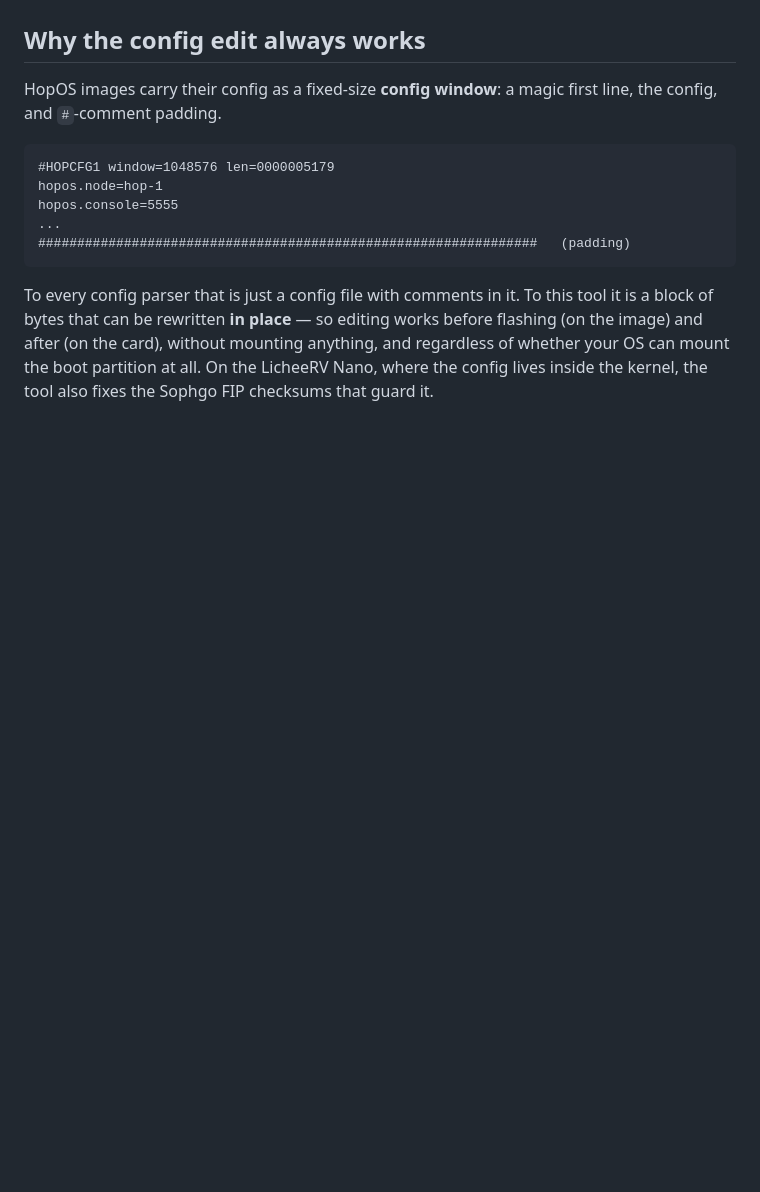
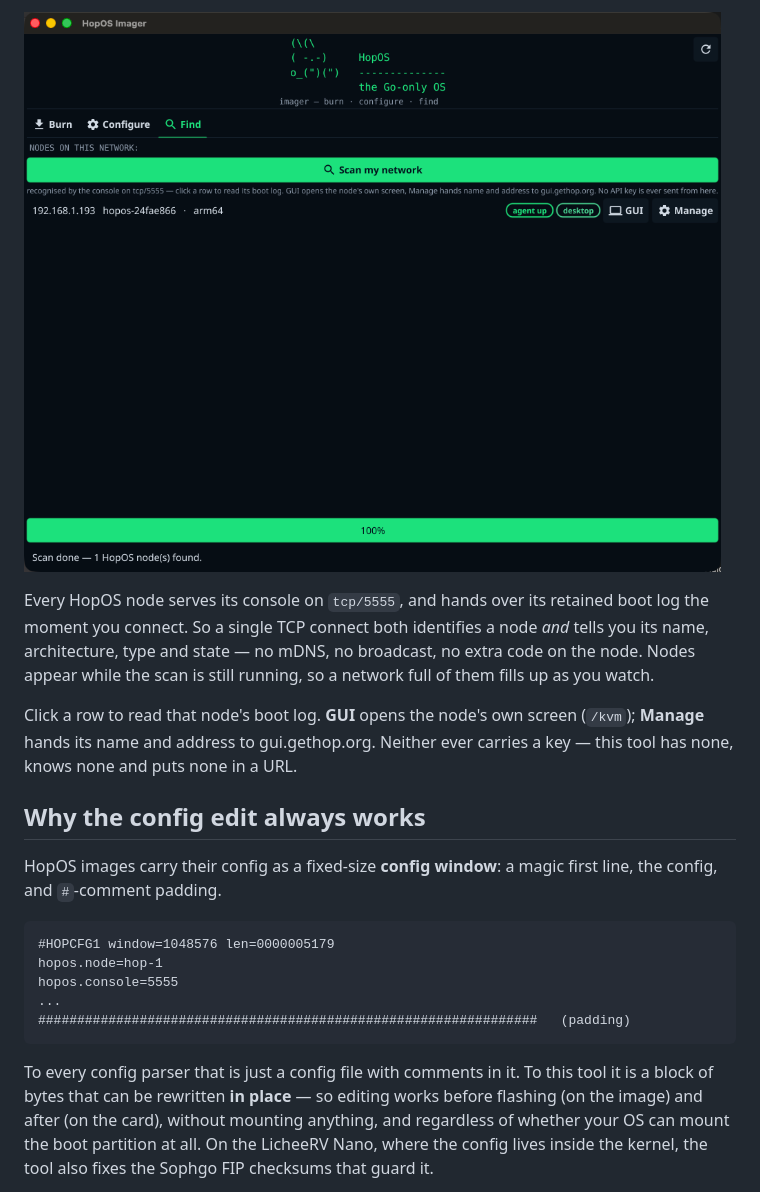
Before and after one commit to hop-os/hop-imager, a Markdown page: README.md, the part around one of its changes. Drawn GitHub-style; pictures changed too: docs/find.png (added); blank space fills up the shorter version.

```diff
--- a/README.md
+++ b/README.md
@@ -33,3 +52,14 @@ log. Nodes appear in the list while the scan is still running.
+![FIND tab](docs/find.png)
+
+Every HopOS node serves its console on `tcp/5555`, and hands over its retained
+boot log the moment you connect. So a single TCP connect both identifies a node
+*and* tells you its name, architecture, type and state — no mDNS, no broadcast,
+no extra code on the node. Nodes appear while the scan is still running, so a
+network full of them fills up as you watch.
+
+Click a row to read that node's boot log. **GUI** opens the node's own screen
+(`/kvm`); **Manage** hands its name and address to gui.gethop.org. Neither ever
+carries a key — this tool has none, knows none and puts none in a URL.
 
 ## Why the config edit always works
 
```
Also changed, not shown: other parts of README.md (+65 -24 lines), .github/release-notes.md (added, +18 -0 lines), docs/burn.png (added), docs/configure.png (added), 6 other files.
